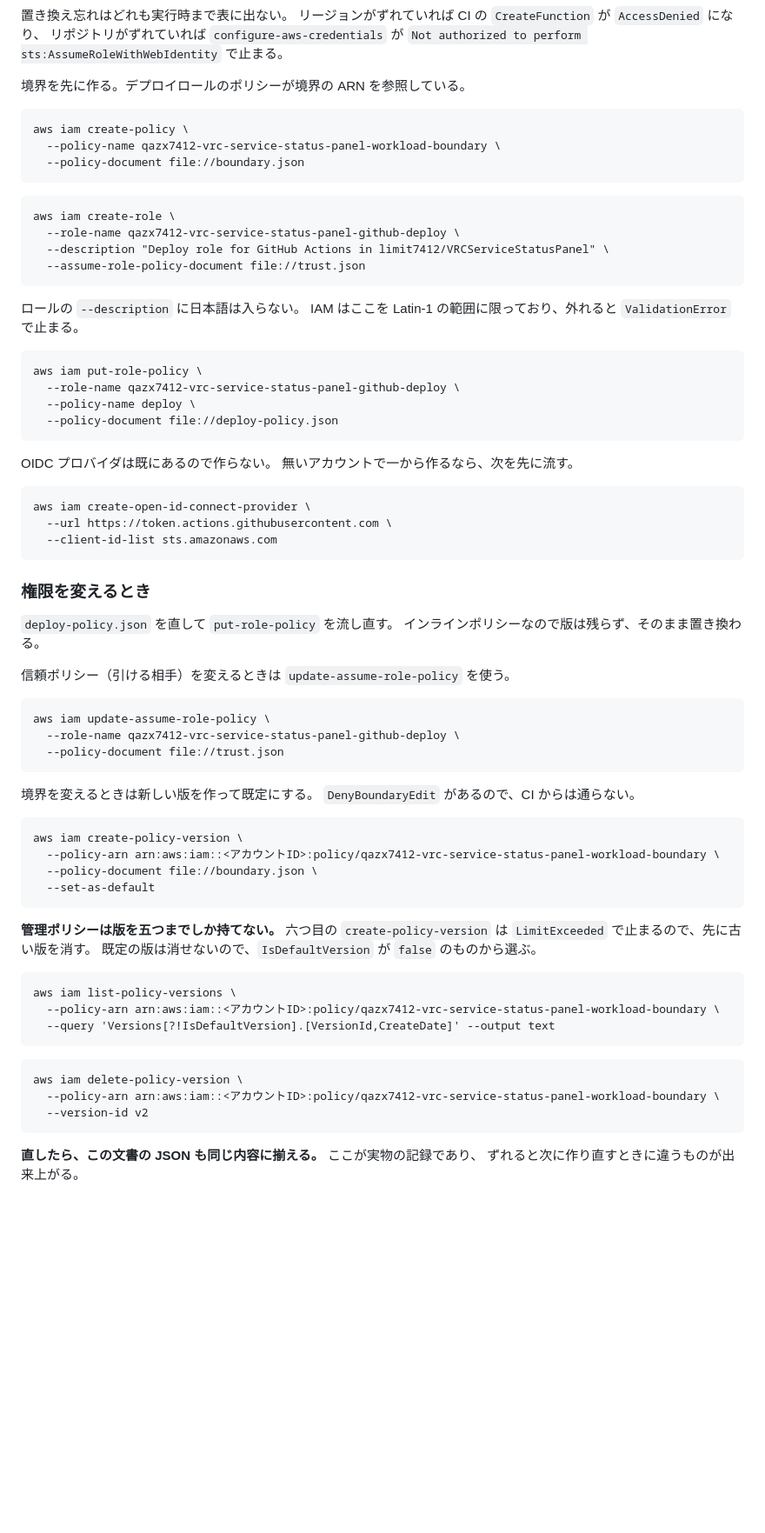
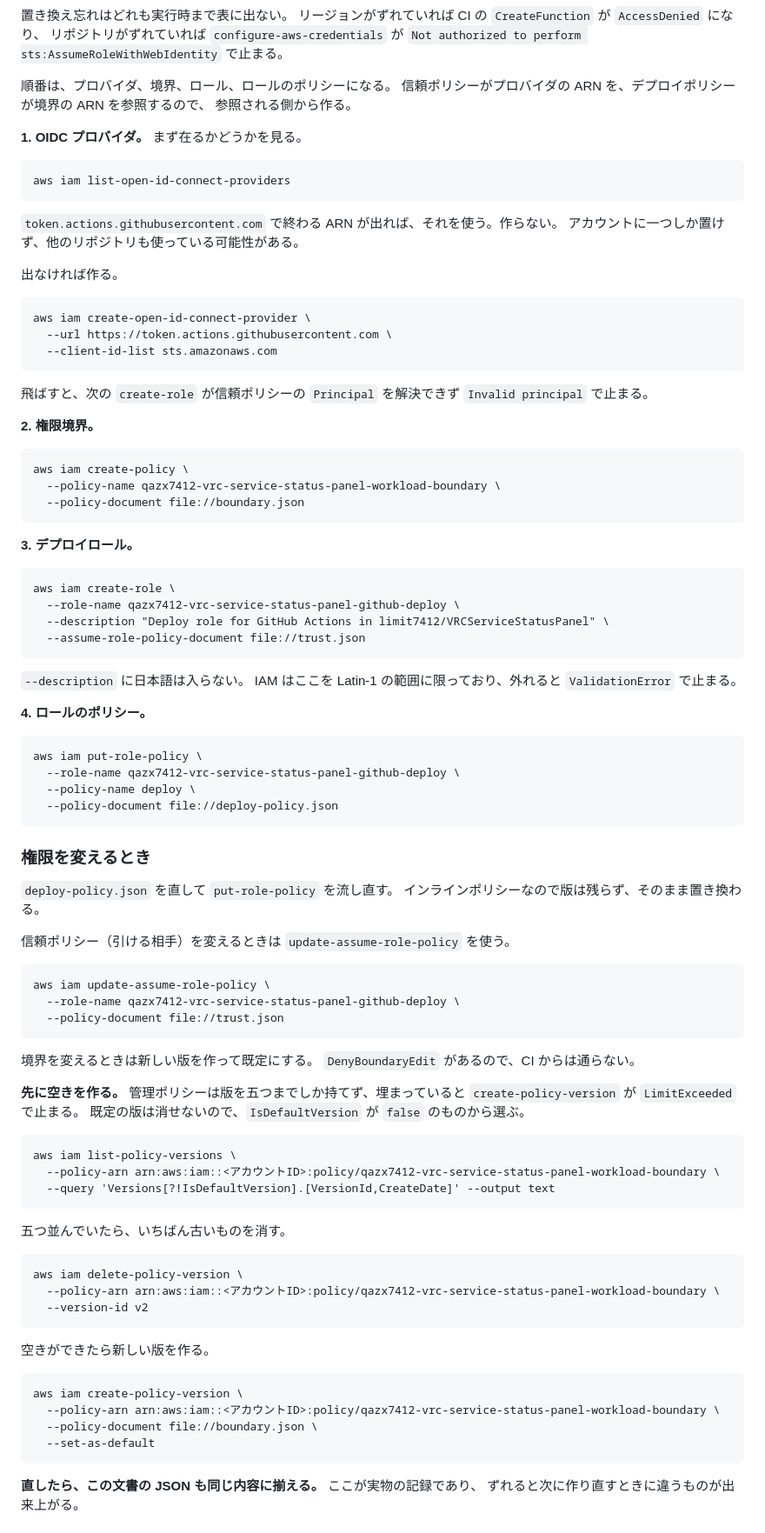
Before and after one commit to limit7412/VRCServiceStatusPanel, a Markdown page: docs/aws-oidc.md, the part around the change. Shown at 87% size. GitHub-like rendering; blank space fills up the shorter version.

Commit message:
復旧手順を上から流せる順に並べ替える
文書を上から実行できるようにする。参照される側から作る順にした。

OIDC プロバイダを create-role より前へ出す。信頼ポリシーの Principal が
プロバイダの ARN なので、無いアカウントでは Invalid principal で止まっていた。
在るかどうかを list-open-id-connect-providers で見る段も足す。

境界の版を増やす手順も、列挙と削除を create-policy-version の前へ移す。
五版まで埋まっている状態では、上から流すとそこで LimitExceeded になっていた。

Co-Authored-By: Claude Opus 5 <noreply@anthropic.com>

````diff
--- a/docs/aws-oidc.md
+++ b/docs/aws-oidc.md
@@ -381,13 +381,39 @@ Pulumi が組み立てていたころは `aws:region` から取っていたが
 リポジトリがずれていれば `configure-aws-credentials` が
 `Not authorized to perform sts:AssumeRoleWithWebIdentity` で止まる。
 
-境界を先に作る。デプロイロールのポリシーが境界の ARN を参照している。
+順番は、プロバイダ、境界、ロール、ロールのポリシーになる。
+信頼ポリシーがプロバイダの ARN を、デプロイポリシーが境界の ARN を参照するので、
+参照される側から作る。
+
+**1. OIDC プロバイダ。** まず在るかどうかを見る。
+
+```
+aws iam list-open-id-connect-providers
+```
+
+`token.actions.githubusercontent.com` で終わる ARN が出れば、それを使う。作らない。
+アカウントに一つしか置けず、他のリポジトリも使っている可能性がある。
+
+出なければ作る。
+
+```
+aws iam create-open-id-connect-provider \
+  --url https://token.actions.githubusercontent.com \
+  --client-id-list sts.amazonaws.com
+```
+
+飛ばすと、次の `create-role` が信頼ポリシーの `Principal` を解決できず
+`Invalid principal` で止まる。
+
+**2. 権限境界。**
 
 ```
 aws iam create-policy \
   --policy-name qazx7412-vrc-service-status-panel-workload-boundary \
   --policy-document file://boundary.json
 ```
+
+**3. デプロイロール。**
 
 ```
 aws iam create-role \
@@ -396,23 +422,16 @@ aws iam create-role \
   --assume-role-policy-document file://trust.json
 ```
 
-ロールの `--description` に日本語は入らない。
+`--description` に日本語は入らない。
 IAM はここを Latin-1 の範囲に限っており、外れると `ValidationError` で止まる。
+
+**4. ロールのポリシー。**
 
 ```
 aws iam put-role-policy \
   --role-name qazx7412-vrc-service-status-panel-github-deploy \
   --policy-name deploy \
   --policy-document file://deploy-policy.json
-```
-
-OIDC プロバイダは既にあるので作らない。
-無いアカウントで一から作るなら、次を先に流す。
-
-```
-aws iam create-open-id-connect-provider \
-  --url https://token.actions.githubusercontent.com \
-  --client-id-list sts.amazonaws.com
 ```
 
 ### 権限を変えるとき
@@ -431,15 +450,8 @@ aws iam update-assume-role-policy \
 境界を変えるときは新しい版を作って既定にする。
 `DenyBoundaryEdit` があるので、CI からは通らない。
 
-```
-aws iam create-policy-version \
-  --policy-arn arn:aws:iam::<アカウントID>:policy/qazx7412-vrc-service-status-panel-workload-boundary \
-  --policy-document file://boundary.json \
-  --set-as-default
-```
-
-**管理ポリシーは版を五つまでしか持てない。** 六つ目の `create-policy-version` は
-`LimitExceeded` で止まるので、先に古い版を消す。
+**先に空きを作る。** 管理ポリシーは版を五つまでしか持てず、埋まっていると
+`create-policy-version` が `LimitExceeded` で止まる。
 既定の版は消せないので、`IsDefaultVersion` が `false` のものから選ぶ。
 
 ```
@@ -448,10 +460,21 @@ aws iam list-policy-versions \
   --query 'Versions[?!IsDefaultVersion].[VersionId,CreateDate]' --output text
 ```
 
+五つ並んでいたら、いちばん古いものを消す。
+
 ```
 aws iam delete-policy-version \
   --policy-arn arn:aws:iam::<アカウントID>:policy/qazx7412-vrc-service-status-panel-workload-boundary \
   --version-id v2
+```
+
+空きができたら新しい版を作る。
+
+```
+aws iam create-policy-version \
+  --policy-arn arn:aws:iam::<アカウントID>:policy/qazx7412-vrc-service-status-panel-workload-boundary \
+  --policy-document file://boundary.json \
+  --set-as-default
 ```
 
 **直したら、この文書の JSON も同じ内容に揃える。** ここが実物の記録であり、
````
